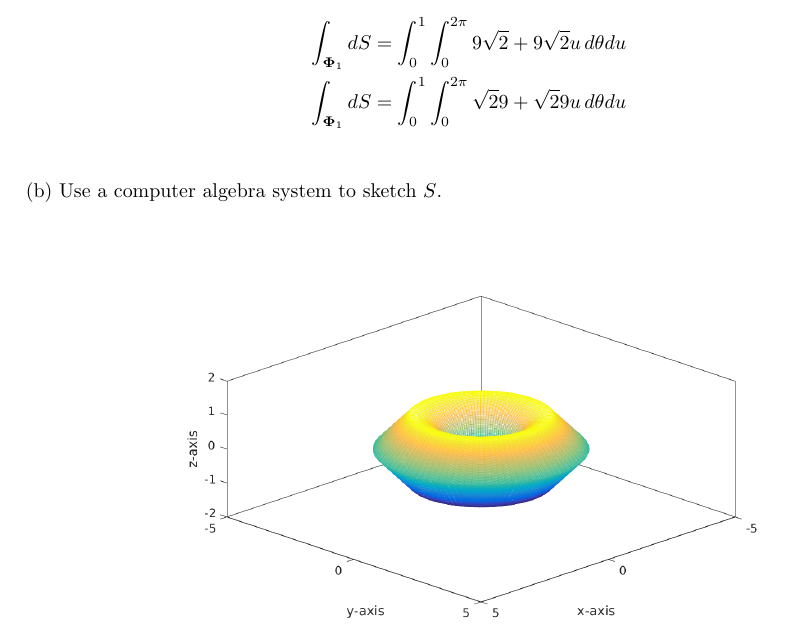
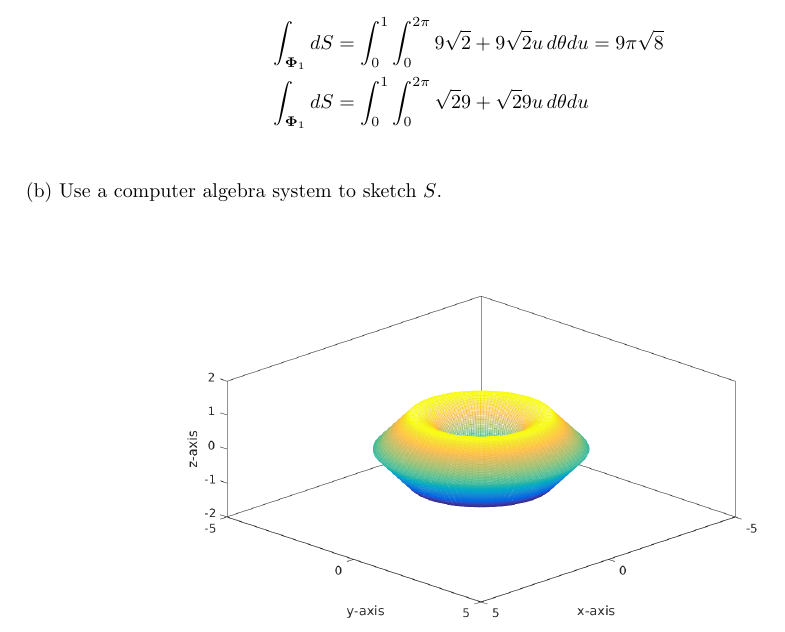
Before and after one commit to poonkeegan/school, a LaTeX document (matb42/a8.tex): part of page 2 of 7, cut so that both start at the same text. Compiled offline with pdfLaTeX.

Commit message:
Mon Mar 19 11:39:25 EDT 2018

```diff
--- a/matb42/a8.tex
+++ b/matb42/a8.tex
@@ -67,7 +67,7 @@ Mar 20th 2018}
     \end{align*}
 
     \begin{align*}
-        \int_{\boldsymbol \Phi_1} dS &= \int_0^1\int_0^{2\pi} 9\sqrt 2  + 9 \sqrt 2  u \, d\theta du \\
+        \int_{\boldsymbol \Phi_1} dS &= \int_0^1\int_0^{2\pi} 9\sqrt 2  + 9 \sqrt 2  u \, d\theta du = 9\pi \sqrt 8 \\
         \int_{\boldsymbol \Phi_1} dS &= \int_0^1\int_0^{2\pi} \sqrt 2 9 + \sqrt 2 9 u \, d\theta du \\
     \end{align*}
     (b) Use a computer algebra system to sketch $S$.
```
Also changed, not shown: matb42/a8.pdf.
